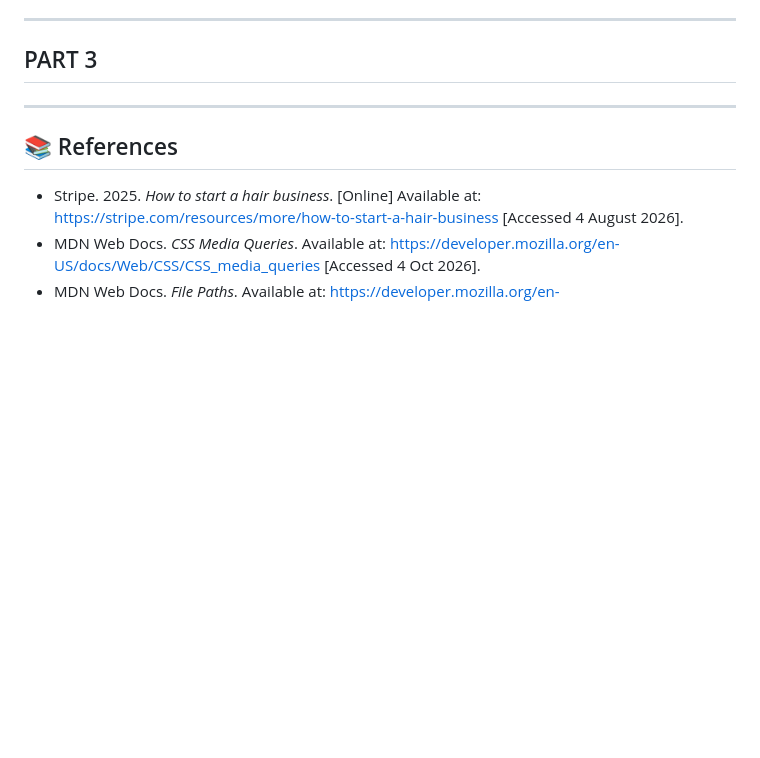
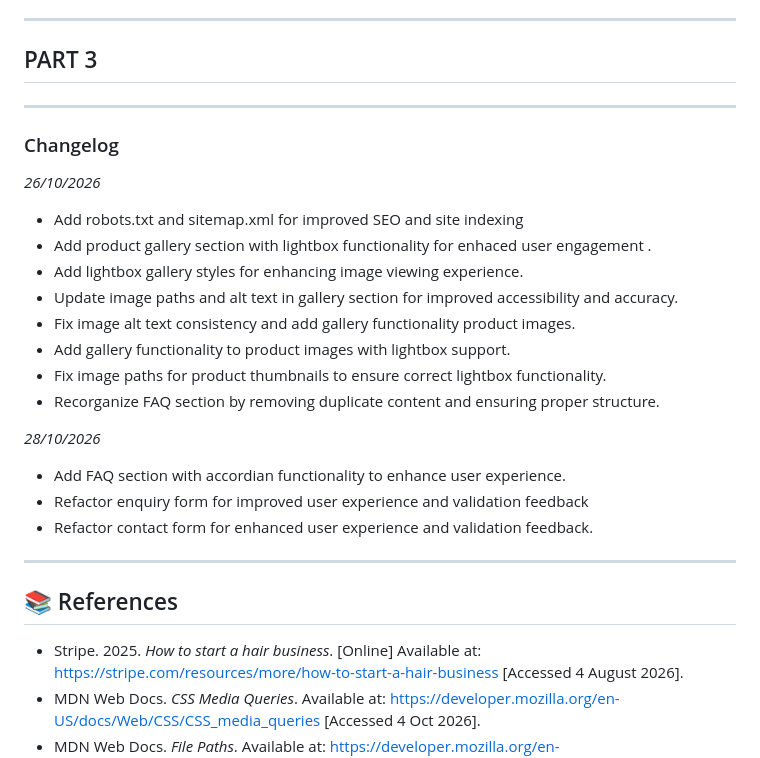
Before and after one commit to sinesipho-nondala/Sine-s-Root---Care, a Markdown page: README.md, the part around the change. GitHub-like rendering; blank space fills up the shorter version.

Commit message:
Add changelog updates for SEO improvements, product gallery, and form enhancements

```diff
--- a/README.md
+++ b/README.md
@@ -115,6 +115,22 @@ This website is for **Sine's Root & Care**, a locally owned natural hair care br
 -----
 ## PART 3
 ------
+### Changelog
+*26/10/2026*
+- Add robots.txt and sitemap.xml for improved SEO and site indexing
+- Add product gallery section with lightbox functionality for enhaced user engagement .
+- Add lightbox gallery styles for enhancing image viewing experience.
+- Update image paths and alt text in gallery section for improved accessibility and accuracy.
+- Fix image alt text consistency and add gallery functionality product images.
+- Add gallery functionality to product images with lightbox support.
+- Fix image paths for product thumbnails to ensure correct lightbox functionality.
+- Recorganize FAQ section by removing duplicate content and ensuring proper structure.
+
+*28/10/2026*
+- Add FAQ section with accordian functionality to enhance user experience.
+- Refactor enquiry form for improved user experience and validation feedback
+- Refactor contact form for enhanced user experience and validation feedback.
+---------------------
 ## 📚 References
 - Stripe. 2025. *How to start a hair business*. [Online] Available at: https://stripe.com/resources/more/how-to-start-a-hair-business [Accessed 4 August 2026].
 - MDN Web Docs. *CSS Media Queries*. Available at: https://developer.mozilla.org/en-US/docs/Web/CSS/CSS_media_queries [Accessed 4 Oct 2026].
```
